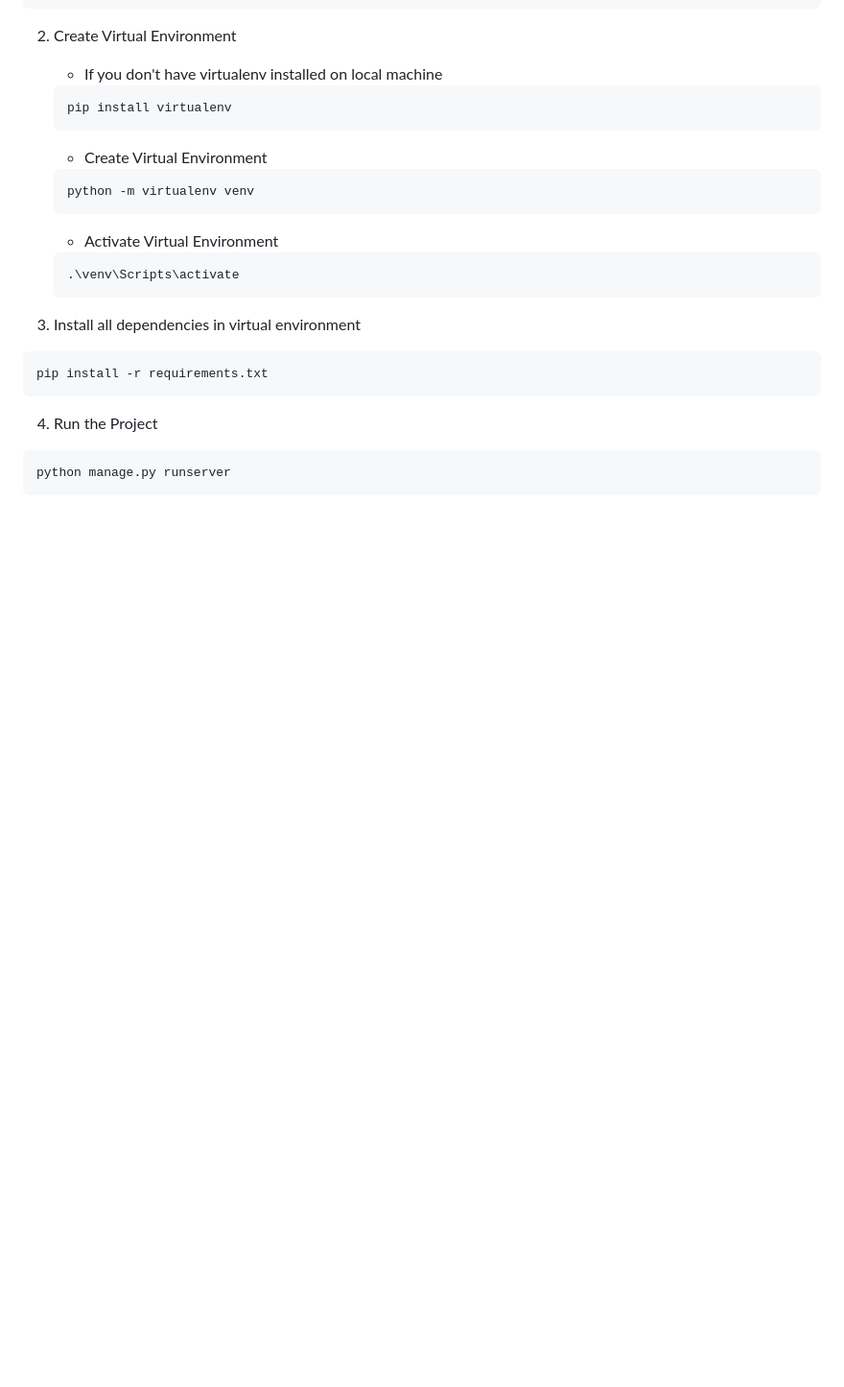
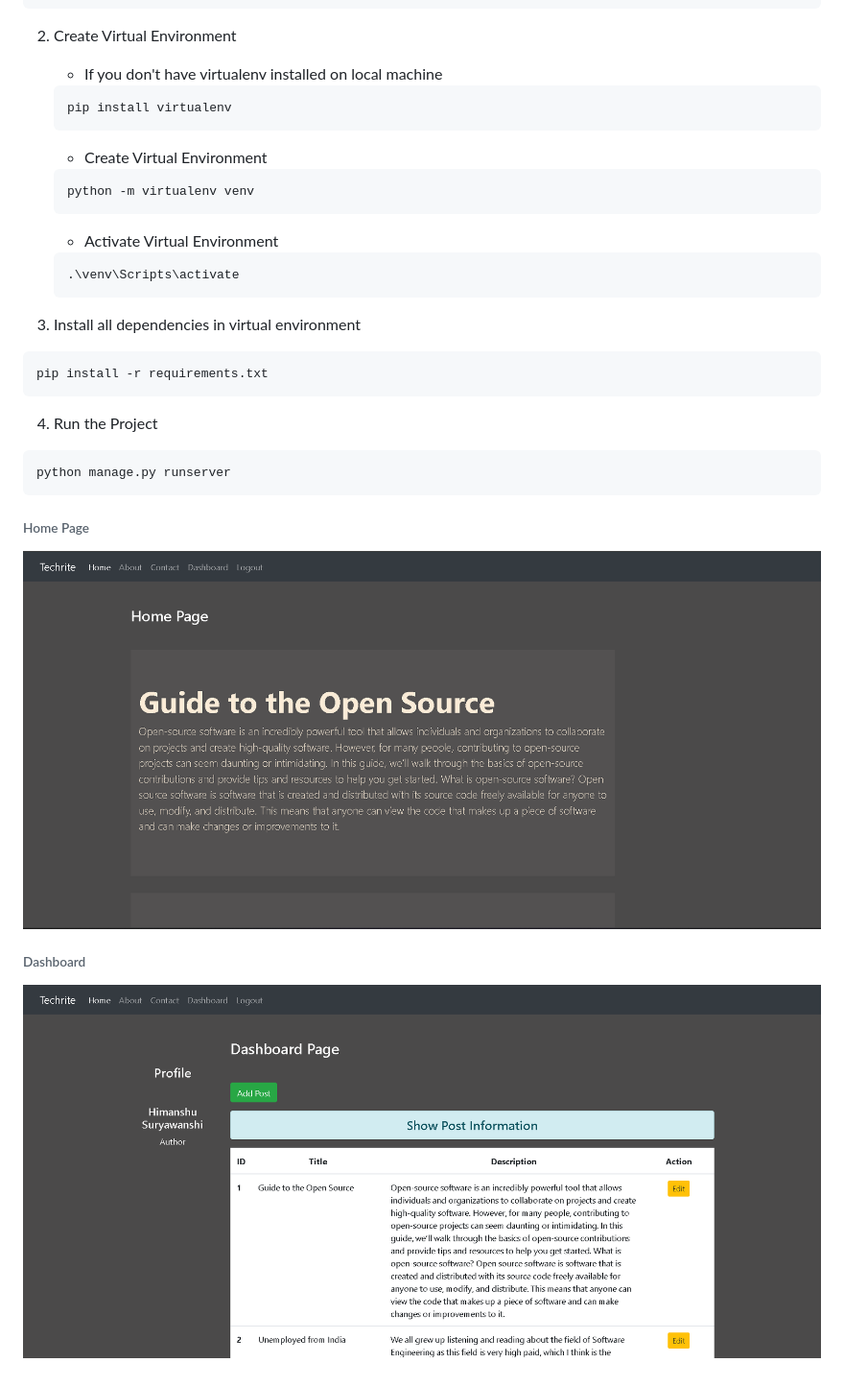
Before and after one commit to himanshusuryawanshi/Techrite, a Markdown page: README.md, the part around the change. Shown: that part at 96% size. GitHub-like rendering; pictures changed too: demo/dashboard.png (added), demo/guidetoos.png (added); blank space fills up the shorter version.

Commit message:
Fourth

````diff
--- a/README.md
+++ b/README.md
@@ -37,3 +37,9 @@ pip install -r requirements.txt
 ```
 python manage.py runserver
 ```
+
+###### Home Page
+![Home Page](./demo/guidetoos.png)
+
+###### Dashboard
+![Dashboard](./demo/dashboard.png)
````
